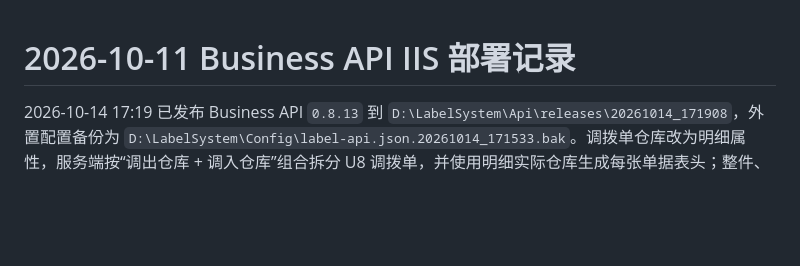
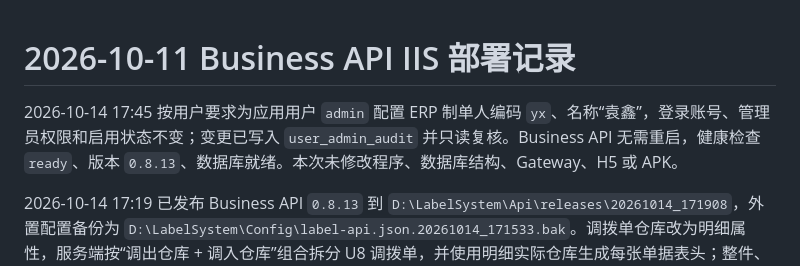
Before and after one commit to xinyuan445-commits/Label_System, a Markdown page: label-api/docs/DEPLOYMENT_2026-10-11.md, the part around the change. Drawn GitHub-style; blank space fills up the shorter version.

Commit message:
docs: record admin erp operator mapping

```diff
--- a/label-api/docs/DEPLOYMENT_2026-10-11.md
+++ b/label-api/docs/DEPLOYMENT_2026-10-11.md
@@ -1,4 +1,6 @@
 # 2026-10-11 Business API IIS 部署记录
+
+2026-10-14 17:45 按用户要求为应用用户 `admin` 配置 ERP 制单人编码 `yx`、名称“袁鑫”，登录账号、管理员权限和启用状态不变；变更已写入 `user_admin_audit` 并只读复核。Business API 无需重启，健康检查 `ready`、版本 `0.8.13`、数据库就绪。本次未修改程序、数据库结构、Gateway、H5 或 APK。
 
 2026-10-14 17:19 已发布 Business API `0.8.13` 到 `D:\LabelSystem\Api\releases\20261014_171908`，外置配置备份为 `D:\LabelSystem\Config\label-api.json.20261014_171533.bak`。调拨单仓库改为明细属性，服务端按“调出仓库 + 调入仓库”组合拆分 U8 调拨单，并使用明细实际仓库生成每张单据表头；整件、整托、当前库存位置和业务锁校验保持不变，同一托盘及托内标签还必须调入同一位置。缓存复核“调拨出库”为 `203`、“调拨入库”为 `103`，H5 按名称取默认值而不固化编码。健康检查 `ready`、数据库就绪、888 测试写入保持开启。H5 更新为 `0.2.0-dev.67`；无数据库迁移，Gateway 和 APK 不变。应用池回收后需重新登录。
 
```
